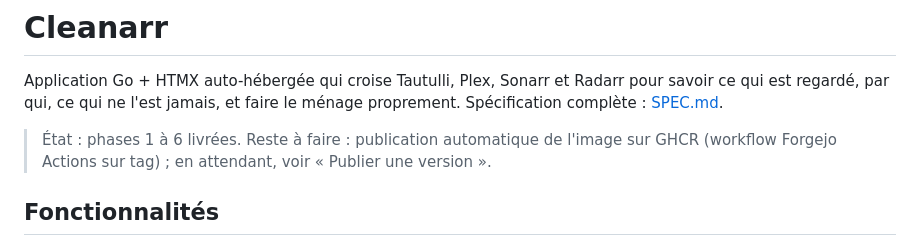
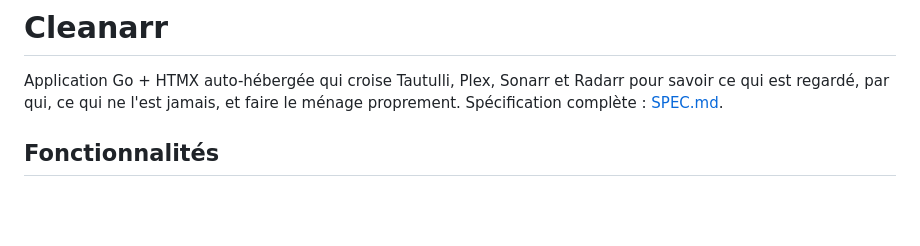
Before and after one commit to MigiPasso/Hangarr, a Markdown page: README.md, the part around the change. GitHub-like rendering; blank space fills up the shorter version.

Commit message:
Move project status out of the README into TODO.md
Co-Authored-By: Claude Opus 5.5 <noreply@anthropic.com>

```diff
--- a/README.md
+++ b/README.md
@@ -2,9 +2,6 @@
 
 Application Go + HTMX auto-hébergée qui croise Tautulli, Plex, Sonarr et Radarr pour savoir ce qui est
 regardé, par qui, ce qui ne l'est jamais, et faire le ménage proprement. Spécification complète : [SPEC.md](SPEC.md).
-
-> État : phases 1 à 6 livrées. Reste à faire : publication automatique de l'image sur GHCR (workflow Forgejo Actions
-> sur tag) ; en attendant, voir « Publier une version ».
 
 ## Fonctionnalités
 
```
Also changed, not shown: TODO.md (added, +4 -0 lines).
